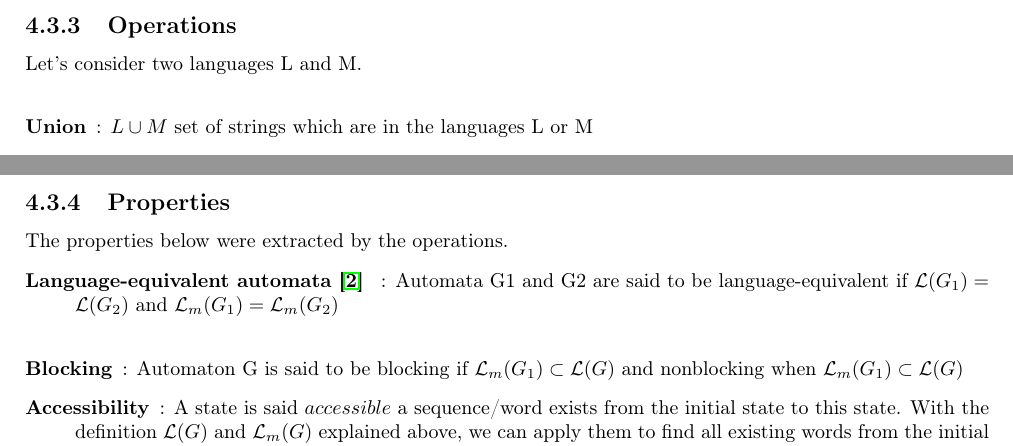
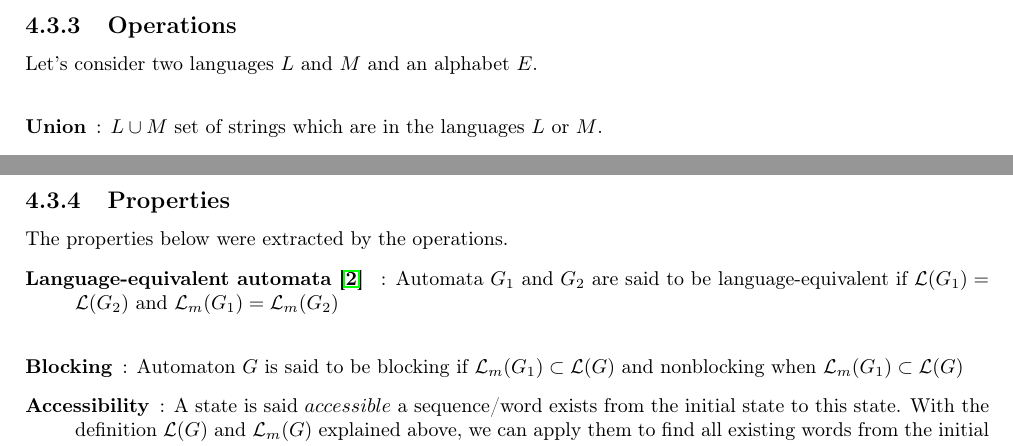
Before and after one commit to lucienRakotomalala/UPS-M2-ISTR2018-ProjetLaby, a LaTeX thesis (doc/etat-de-lart/main.tex, which reads doc/etat-de-lart/IV/chap4.tex): two parts of page 12 of 17, joined at a grey line, cut so that both start at the same text. Compiled offline with pdfLaTeX.

Commit message:
Etat de l'art modif

```diff
--- a/doc/etat-de-lart/IV/chap4.tex
+++ b/doc/etat-de-lart/IV/chap4.tex
@@ -175,10 +175,10 @@ If a main sequence of choices from a start state to any accepting state if possi
 %%%%%%%%%%%%%%%%%%%%%%%%%%%%%%%%%%%%%%%%%%%%%%%%%%%%%%%%%%%%%%%%%%%%
 \subsection{Operations}
 
-Let's consider two languages L and M.\\
+Let's consider two languages $L$ and $M$ and an alphabet $E$.\\
 \begin{description}
-\item [Union] : $L \cup M$ set of strings which are in the languages L or M
-\item [Concatenation] : the concatenation of L and M is detoned by a "dot" or nothing as $L.M$ or $LM$. LM contains each string in L concatenated with each string in M. Each string must only appear once. The empty string $\epsilon$ is the identity element : $u \epsilon = \epsilon u = u$
+\item [Union] : $L \cup M$ set of strings which are in the languages $L$ or $M$.
+\item [Concatenation] : the concatenation of L and M is detoned by a "dot" or nothing as $L.M$ or $LM$. $LM$ contains each string in $L$ concatenated with each string in $M$. Each string must only appear once. The empty string $\epsilon$ is the identity element : $u \epsilon = \epsilon u = u$
 \end{description}
 \begin{equation*}
 L,M \subseteq E^*
@@ -232,10 +232,10 @@ $P^{-1}(\{b\}) = \{c\}^*{b}{c}*$
 \subsection{Properties}
 The properties below were extracted by the operations.
 \begin{description}
-\item [Language-equivalent automata \cite{cassandras2009introduction} ] : Automata G1 and G2 are said to be language-equivalent if
+\item [Language-equivalent automata \cite{cassandras2009introduction} ] : Automata $G_1$ and $G_2$ are said to be language-equivalent if
 $\mathcal{L}(G_1) = \mathcal{L}(G_2)$ and $\mathcal{L}_m(G_1) = \mathcal{L}_m(G_2)$ \\
 
-\item [Blocking] : Automaton G is said to be blocking if $ \mathcal{L}_m(G_1) \subset\mathcal{L}(G) $
+\item [Blocking] : Automaton $G$ is said to be blocking if $ \mathcal{L}_m(G_1) \subset\mathcal{L}(G) $
 and nonblocking when $ \mathcal{L}_m(G_1) \subset \mathcal{L}(G) $
 
 \item [Accessibility] : A state is said $accessible$ a sequence/word exists from the initial state to this state. With the definition $\mathcal{L}(G)$ and $\mathcal{L}_m(G)$ explained above, we can apply them to find all existing words from the initial state to all reachable states :
```
Also changed, not shown: doc/etat-de-lart/page_de_garde/page_de_garde.tex (+1 -1 lines), doc/etat-de-lart/IV/schema_FMG.pdf (added), doc/etat-de-lart/LABYRINTH_State-Of-Art.pdf, doc/etat-de-lart/schema_FMG.pdf (deleted), doc/etat-de-lart/IV/chap4.tex (7 more changed lines), 2 other files.
